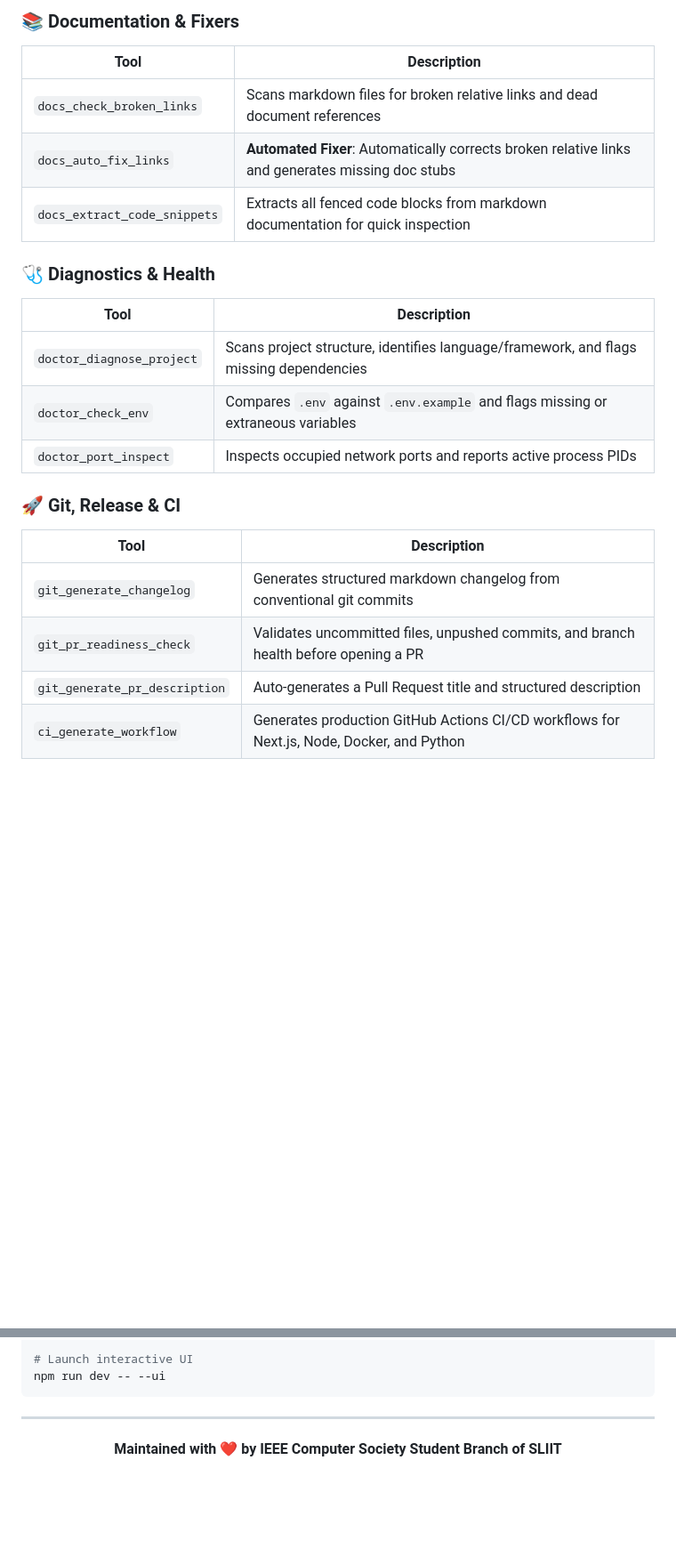
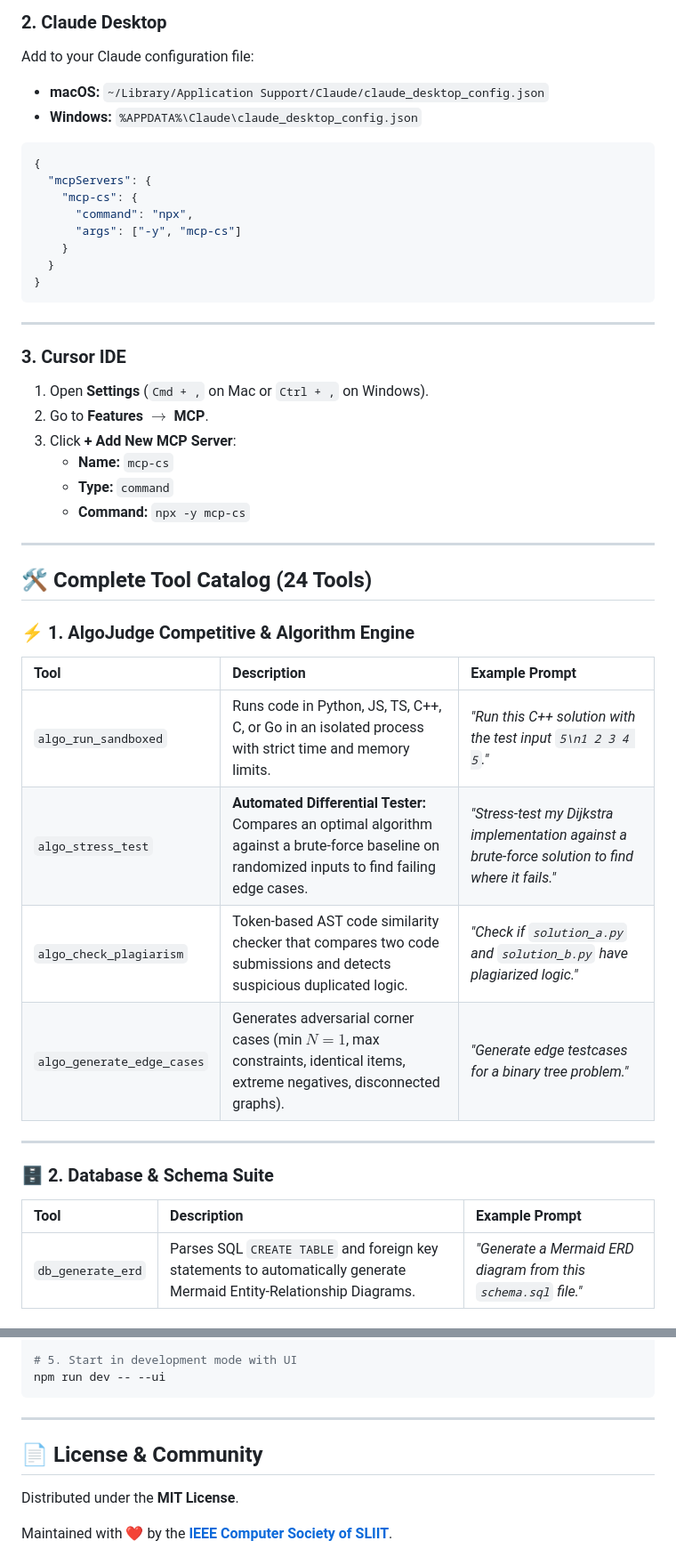
Before and after one commit to ieeecsopen/mcp-cs, a Markdown page: README.md, 2 parts joined by grey strips. Shown at 89% size. Drawn GitHub-style; blank space fills up the shorter version.

````diff
--- a/README.md
+++ b/README.md
@@ -122,22 +110,46 @@ mcp-cs --sse --port 8080
 
-### 📚 Documentation & Fixers
-| Tool | Description |
-|------|-------------|
-| `docs_check_broken_links` | Scans markdown files for broken relative links and dead document references |
-| `docs_auto_fix_links` | **Automated Fixer**: Automatically corrects broken relative links and generates missing doc stubs |
-| `docs_extract_code_snippets` | Extracts all fenced code blocks from markdown documentation for quick inspection |
+### 2. Claude Desktop
+Add to your Claude configuration file:
+- **macOS:** `~/Library/Application Support/Claude/claude_desktop_config.json`
+- **Windows:** `%APPDATA%\Claude\claude_desktop_config.json`
 
-### 🩺 Diagnostics & Health
-| Tool | Description |
-|------|-------------|
-| `doctor_diagnose_project` | Scans project structure, identifies language/framework, and flags missing dependencies |
-| `doctor_check_env` | Compares `.env` against `.env.example` and flags missing or extraneous variables |
-| `doctor_port_inspect` | Inspects occupied network ports and reports active process PIDs |
+```json
+{
+  "mcpServers": {
+    "mcp-cs": {
+      "command": "npx",
+      "args": ["-y", "mcp-cs"]
+    }
+  }
+}
+```
 
-### 🚀 Git, Release & CI
-| Tool | Description |
-|------|-------------|
-| `git_generate_changelog` | Generates structured markdown changelog from conventional git commits |
-| `git_pr_readiness_check` | Validates uncommitted files, unpushed commits, and branch health before opening a PR |
-| `git_generate_pr_description` | Auto-generates a Pull Request title and structured description |
-| `ci_generate_workflow` | Generates production GitHub Actions CI/CD workflows for Next.js, Node, Docker, and Python |
+---
+
+### 3. Cursor IDE
+1. Open **Settings** (`Cmd + ,` on Mac or `Ctrl + ,` on Windows).
+2. Go to **Features** $\to$ **MCP**.
+3. Click **+ Add New MCP Server**:
+   - **Name:** `mcp-cs`
+   - **Type:** `command`
+   - **Command:** `npx -y mcp-cs`
+
+---
+
+## 🛠️ Complete Tool Catalog (24 Tools)
+
+### ⚡ 1. AlgoJudge Competitive & Algorithm Engine
+| Tool | Description | Example Prompt |
+| :--- | :--- | :--- |
+| `algo_run_sandboxed` | Runs code in Python, JS, TS, C++, C, or Go in an isolated process with strict time and memory limits. | *"Run this C++ solution with the test input `5\n1 2 3 4 5`."* |
+| `algo_stress_test` | **Automated Differential Tester:** Compares an optimal algorithm against a brute-force baseline on randomized inputs to find failing edge cases. | *"Stress-test my Dijkstra implementation against a brute-force solution to find where it fails."* |
+| `algo_check_plagiarism` | Token-based AST code similarity checker that compares two code submissions and detects suspicious duplicated logic. | *"Check if `solution_a.py` and `solution_b.py` have plagiarized logic."* |
+| `algo_generate_edge_cases` | Generates adversarial corner cases (min $N=1$, max constraints, identical items, extreme negatives, disconnected graphs). | *"Generate edge testcases for a binary tree problem."* |
+
+---
+
+### 🗄️ 2. Database & Schema Suite
+| Tool | Description | Example Prompt |
+| :--- | :--- | :--- |
+| `db_generate_erd` | Parses SQL `CREATE TABLE` and foreign key statements to automatically generate Mermaid Entity-Relationship Diagrams. | *"Generate a Mermaid ERD diagram from this `schema.sql` file."* |
+
@@ -161,11 +238,13 @@ npm test
 npm run build
 
-# Launch interactive UI
+# 5. Start in development mode with UI
 npm run dev -- --ui
 ```
 
 ---
 
-<div align="center">
-  <b>Maintained with ❤️ by IEEE Computer Society Student Branch of SLIIT</b>
-</div>
+## 📄 License & Community
+
+Distributed under the **MIT License**.
+
+Maintained with ❤️ by the **[IEEE Computer Society of SLIIT](https://github.com/ieeecsopen)**.
````
Also changed, not shown: other parts of README.md (+119 -66 lines), assets/dashboard-overview.png (added), assets/dashboard-stress-tester.png (added).
